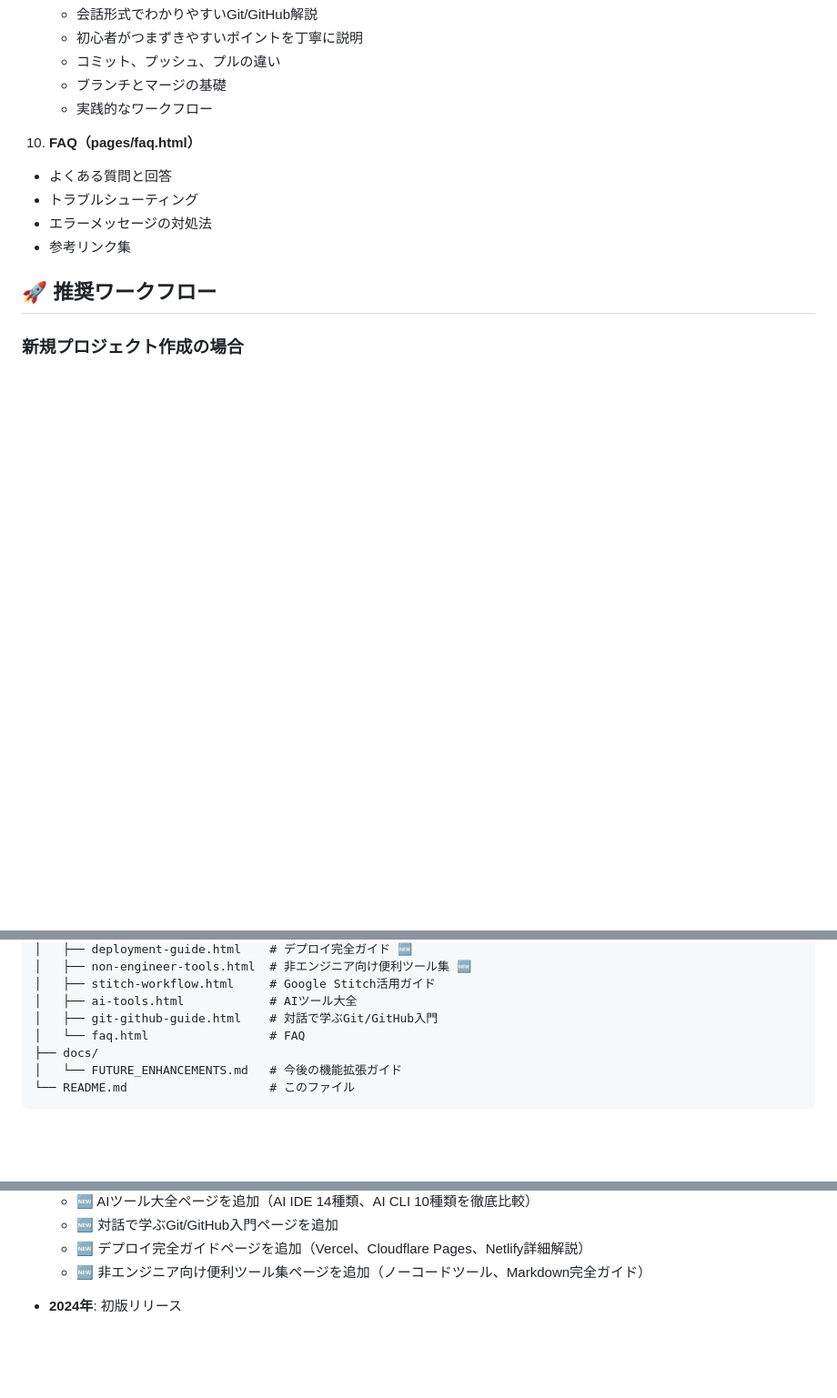
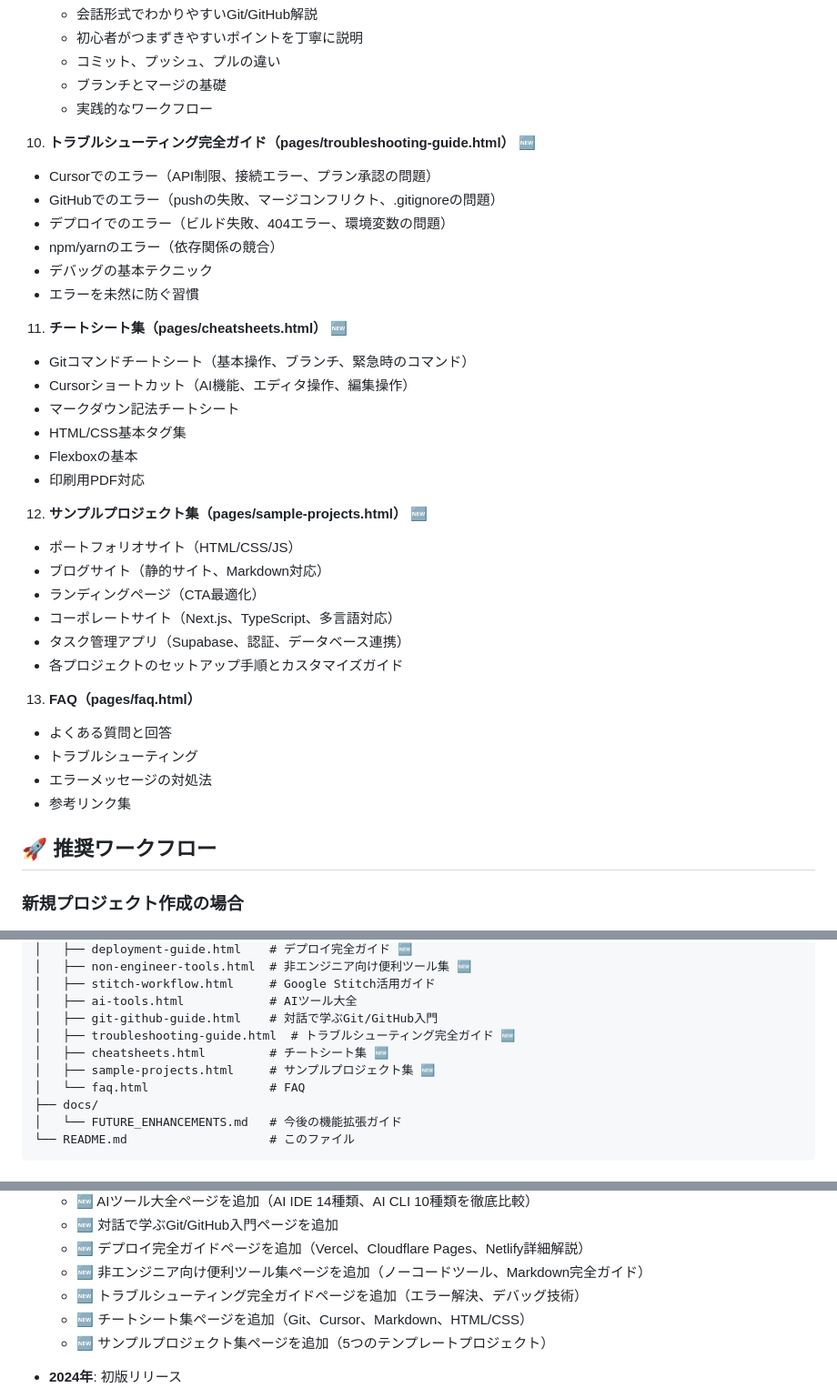
Before and after one commit to emago0619/website-learn, a Markdown page: README.md, 3 parts joined by grey strips. Shown at 91% size. GitHub-like rendering; blank space fills up the shorter version.

Commit message:
docs: Update README.md to reflect new content pages
Updated documentation to include three newly added pages:
- Troubleshooting Guide (troubleshooting-guide.html)
- Cheat Sheets (cheatsheets.html)
- Sample Projects (sample-projects.html)

Changes made:
- Added pages 10-12 to the page list section
- Updated file structure to show new HTML files
- Added entries to update history for January 2025
- Renumbered FAQ to page 13

These additions complete Phase 1 of the content enrichment plan,
providing essential reference materials and practical examples for
beginner developers.

```diff
--- a/README.md
+++ b/README.md
@@ -102,7 +102,31 @@ GitHub、Cursor、CodexCLI、ChatGPTを使って、開発初心者でも効率
    - ブランチとマージの基礎
    - 実践的なワークフロー
 
-10. **FAQ（pages/faq.html）**
+10. **トラブルシューティング完全ガイド（pages/troubleshooting-guide.html）** 🆕
+   - Cursorでのエラー（API制限、接続エラー、プラン承認の問題）
+   - GitHubでのエラー（pushの失敗、マージコンフリクト、.gitignoreの問題）
+   - デプロイでのエラー（ビルド失敗、404エラー、環境変数の問題）
+   - npm/yarnのエラー（依存関係の競合）
+   - デバッグの基本テクニック
+   - エラーを未然に防ぐ習慣
+
+11. **チートシート集（pages/cheatsheets.html）** 🆕
+   - Gitコマンドチートシート（基本操作、ブランチ、緊急時のコマンド）
+   - Cursorショートカット（AI機能、エディタ操作、編集操作）
+   - マークダウン記法チートシート
+   - HTML/CSS基本タグ集
+   - Flexboxの基本
+   - 印刷用PDF対応
+
+12. **サンプルプロジェクト集（pages/sample-projects.html）** 🆕
+   - ポートフォリオサイト（HTML/CSS/JS）
+   - ブログサイト（静的サイト、Markdown対応）
+   - ランディングページ（CTA最適化）
+   - コーポレートサイト（Next.js、TypeScript、多言語対応）
+   - タスク管理アプリ（Supabase、認証、データベース連携）
+   - 各プロジェクトのセットアップ手順とカスタマイズガイド
+
+13. **FAQ（pages/faq.html）**
    - よくある質問と回答
    - トラブルシューティング
    - エラーメッセージの対処法
@@ -148,6 +172,9 @@ GitHub、Cursor、CodexCLI、ChatGPTを使って、開発初心者でも効率
 │   ├── stitch-workflow.html     # Google Stitch活用ガイド
 │   ├── ai-tools.html            # AIツール大全
 │   ├── git-github-guide.html    # 対話で学ぶGit/GitHub入門
+│   ├── troubleshooting-guide.html  # トラブルシューティング完全ガイド 🆕
+│   ├── cheatsheets.html         # チートシート集 🆕
+│   ├── sample-projects.html     # サンプルプロジェクト集 🆕
 │   └── faq.html                 # FAQ
 ├── docs/
 │   └── FUTURE_ENHANCEMENTS.md   # 今後の機能拡張ガイド
@@ -230,6 +257,9 @@ Cursorのクレジット消費を70-80%削減する方法を紹介：
   - 🆕 対話で学ぶGit/GitHub入門ページを追加
   - 🆕 デプロイ完全ガイドページを追加（Vercel、Cloudflare Pages、Netlify詳細解説）
   - 🆕 非エンジニア向け便利ツール集ページを追加（ノーコードツール、Markdown完全ガイド）
+  - 🆕 トラブルシューティング完全ガイドページを追加（エラー解決、デバッグ技術）
+  - 🆕 チートシート集ページを追加（Git、Cursor、Markdown、HTML/CSS）
+  - 🆕 サンプルプロジェクト集ページを追加（5つのテンプレートプロジェクト）
 
 - **2024年**: 初版リリース
   - 計画重視型ワークフローの導入
```
